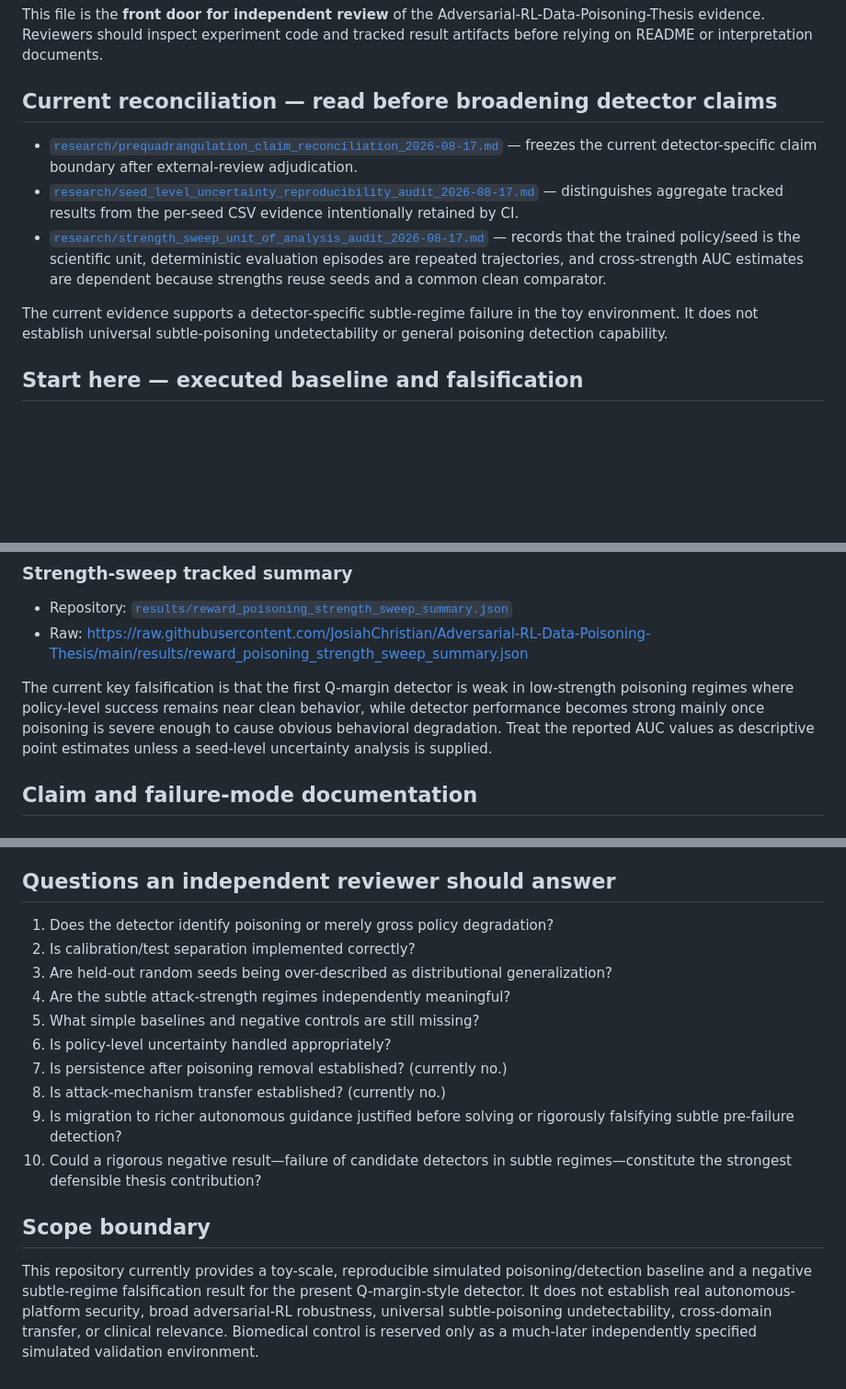
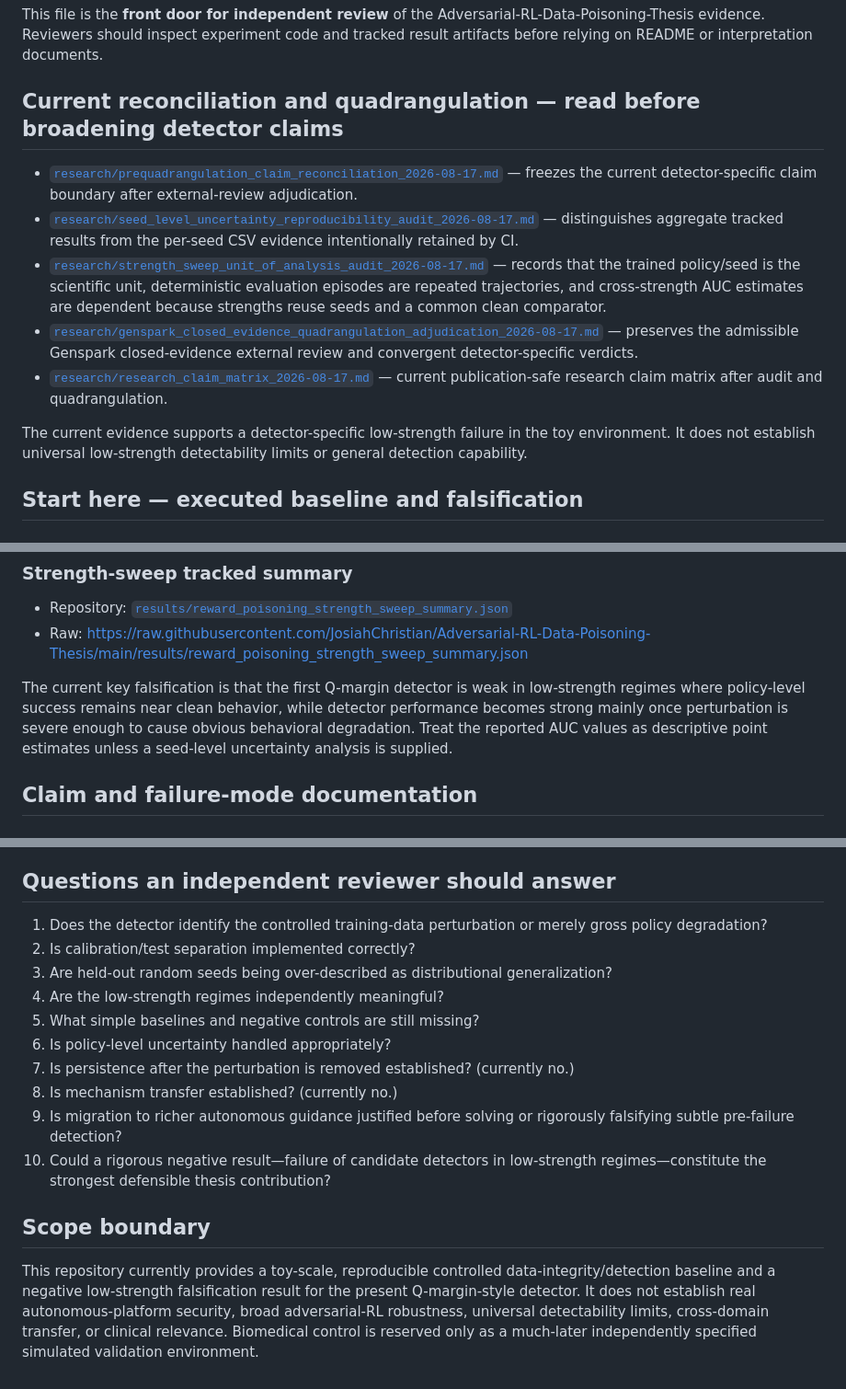
Before and after one commit to JosiahChristian/Adversarial-RL-Data-Poisoning, a Markdown page: RESEARCH_REVIEW_INDEX.md, 3 parts joined by grey strips. Shown at 92% size. Drawn GitHub-style; blank space fills up the shorter version.

Commit message:
Point RL review index to quadrangulation and claim matrix

```diff
--- a/RESEARCH_REVIEW_INDEX.md
+++ b/RESEARCH_REVIEW_INDEX.md
@@ -2,13 +2,15 @@
 
 This file is the **front door for independent review** of the Adversarial-RL-Data-Poisoning-Thesis evidence. Reviewers should inspect experiment code and tracked result artifacts before relying on README or interpretation documents.
 
-## Current reconciliation — read before broadening detector claims
+## Current reconciliation and quadrangulation — read before broadening detector claims
 
 - [`research/prequadrangulation_claim_reconciliation_2026-08-17.md`](research/prequadrangulation_claim_reconciliation_2026-08-17.md) — freezes the current detector-specific claim boundary after external-review adjudication.
 - [`research/seed_level_uncertainty_reproducibility_audit_2026-08-17.md`](research/seed_level_uncertainty_reproducibility_audit_2026-08-17.md) — distinguishes aggregate tracked results from the per-seed CSV evidence intentionally retained by CI.
 - [`research/strength_sweep_unit_of_analysis_audit_2026-08-17.md`](research/strength_sweep_unit_of_analysis_audit_2026-08-17.md) — records that the trained policy/seed is the scientific unit, deterministic evaluation episodes are repeated trajectories, and cross-strength AUC estimates are dependent because strengths reuse seeds and a common clean comparator.
+- [`research/genspark_closed_evidence_quadrangulation_adjudication_2026-08-17.md`](research/genspark_closed_evidence_quadrangulation_adjudication_2026-08-17.md) — preserves the admissible Genspark closed-evidence external review and convergent detector-specific verdicts.
+- [`research/research_claim_matrix_2026-08-17.md`](research/research_claim_matrix_2026-08-17.md) — current publication-safe research claim matrix after audit and quadrangulation.
 
-The current evidence supports a detector-specific subtle-regime failure in the toy environment. It does not establish universal subtle-poisoning undetectability or general poisoning detection capability.
+The current evidence supports a detector-specific low-strength failure in the toy environment. It does not establish universal low-strength detectability limits or general detection capability.
 
 ## Start here — executed baseline and falsification
 
@@ -28,7 +30,7 @@ The current evidence supports a detector-specific subtle-regime failure in the t
 - Repository: [`results/reward_poisoning_strength_sweep_summary.json`](results/reward_poisoning_strength_sweep_summary.json)
 - Raw: https://raw.githubusercontent.com/JosiahChristian/Adversarial-RL-Data-Poisoning-Thesis/main/results/reward_poisoning_strength_sweep_summary.json
 
-The current key falsification is that the first Q-margin detector is weak in low-strength poisoning regimes where policy-level success remains near clean behavior, while detector performance becomes strong mainly once poisoning is severe enough to cause obvious behavioral degradation. Treat the reported AUC values as descriptive point estimates unless a seed-level uncertainty analysis is supplied.
+The current key falsification is that the first Q-margin detector is weak in low-strength regimes where policy-level success remains near clean behavior, while detector performance becomes strong mainly once perturbation is severe enough to cause obvious behavioral degradation. Treat the reported AUC values as descriptive point estimates unless a seed-level uncertainty analysis is supplied.
 
 ## Claim and failure-mode documentation
 
@@ -76,17 +78,17 @@ A reviewer must distinguish deterministic computational reproducibility from ind
 
 ## Questions an independent reviewer should answer
 
-1. Does the detector identify poisoning or merely gross policy degradation?
+1. Does the detector identify the controlled training-data perturbation or merely gross policy degradation?
 2. Is calibration/test separation implemented correctly?
 3. Are held-out random seeds being over-described as distributional generalization?
-4. Are the subtle attack-strength regimes independently meaningful?
+4. Are the low-strength regimes independently meaningful?
 5. What simple baselines and negative controls are still missing?
 6. Is policy-level uncertainty handled appropriately?
-7. Is persistence after poisoning removal established? (currently no.)
-8. Is attack-mechanism transfer established? (currently no.)
+7. Is persistence after the perturbation is removed established? (currently no.)
+8. Is mechanism transfer established? (currently no.)
 9. Is migration to richer autonomous guidance justified before solving or rigorously falsifying subtle pre-failure detection?
-10. Could a rigorous negative result—failure of candidate detectors in subtle regimes—constitute the strongest defensible thesis contribution?
+10. Could a rigorous negative result—failure of candidate detectors in low-strength regimes—constitute the strongest defensible thesis contribution?
 
 ## Scope boundary
 
-This repository currently provides a toy-scale, reproducible simulated poisoning/detection baseline and a negative subtle-regime falsification result for the present Q-margin-style detector. It does not establish real autonomous-platform security, broad adversarial-RL robustness, universal subtle-poisoning undetectability, cross-domain transfer, or clinical relevance. Biomedical control is reserved only as a much-later independently specified simulated validation environment.
+This repository currently provides a toy-scale, reproducible controlled data-integrity/detection baseline and a negative low-strength falsification result for the present Q-margin-style detector. It does not establish real autonomous-platform security, broad adversarial-RL robustness, universal detectability limits, cross-domain transfer, or clinical relevance. Biomedical control is reserved only as a much-later independently specified simulated validation environment.
```
Also changed, not shown: other parts of RESEARCH_REVIEW_INDEX.md (+1 -1 lines).
